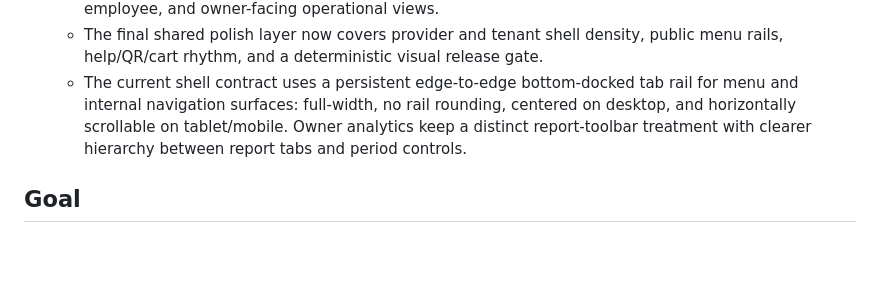
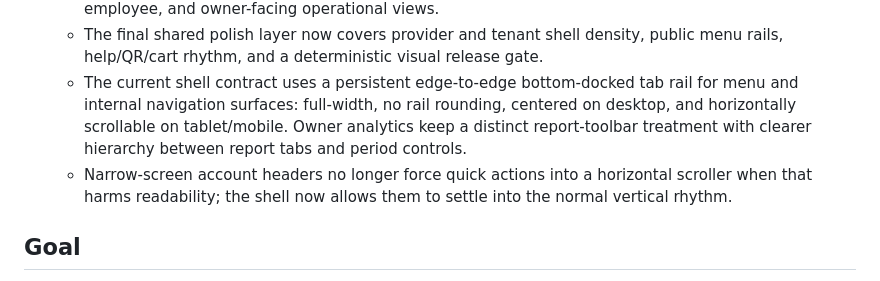
Before and after one commit to Linol-Hamelton/menulabus, a Markdown page: docs/ux-ui-improvement-roadmap.md, the part around the change. Rendered like a GitHub page; blank space fills up the shorter version.

Commit message:
docs: sync account header shell update

```diff
--- a/docs/ux-ui-improvement-roadmap.md
+++ b/docs/ux-ui-improvement-roadmap.md
@@ -13,6 +13,7 @@
   - Shared stale-order lifecycle badges, thresholds, and cleanup actions now exist in customer, employee, and owner-facing operational views.
   - The final shared polish layer now covers provider and tenant shell density, public menu rails, help/QR/cart rhythm, and a deterministic visual release gate.
   - The current shell contract uses a persistent edge-to-edge bottom-docked tab rail for menu and internal navigation surfaces: full-width, no rail rounding, centered on desktop, and horizontally scrollable on tablet/mobile. Owner analytics keep a distinct report-toolbar treatment with clearer hierarchy between report tabs and period controls.
+  - Narrow-screen account headers no longer force quick actions into a horizontal scroller when that harms readability; the shell now allows them to settle into the normal vertical rhythm.
 
 ## Goal
 
```
Also changed, not shown: docs/project-reference.md (+1 -0 lines).
